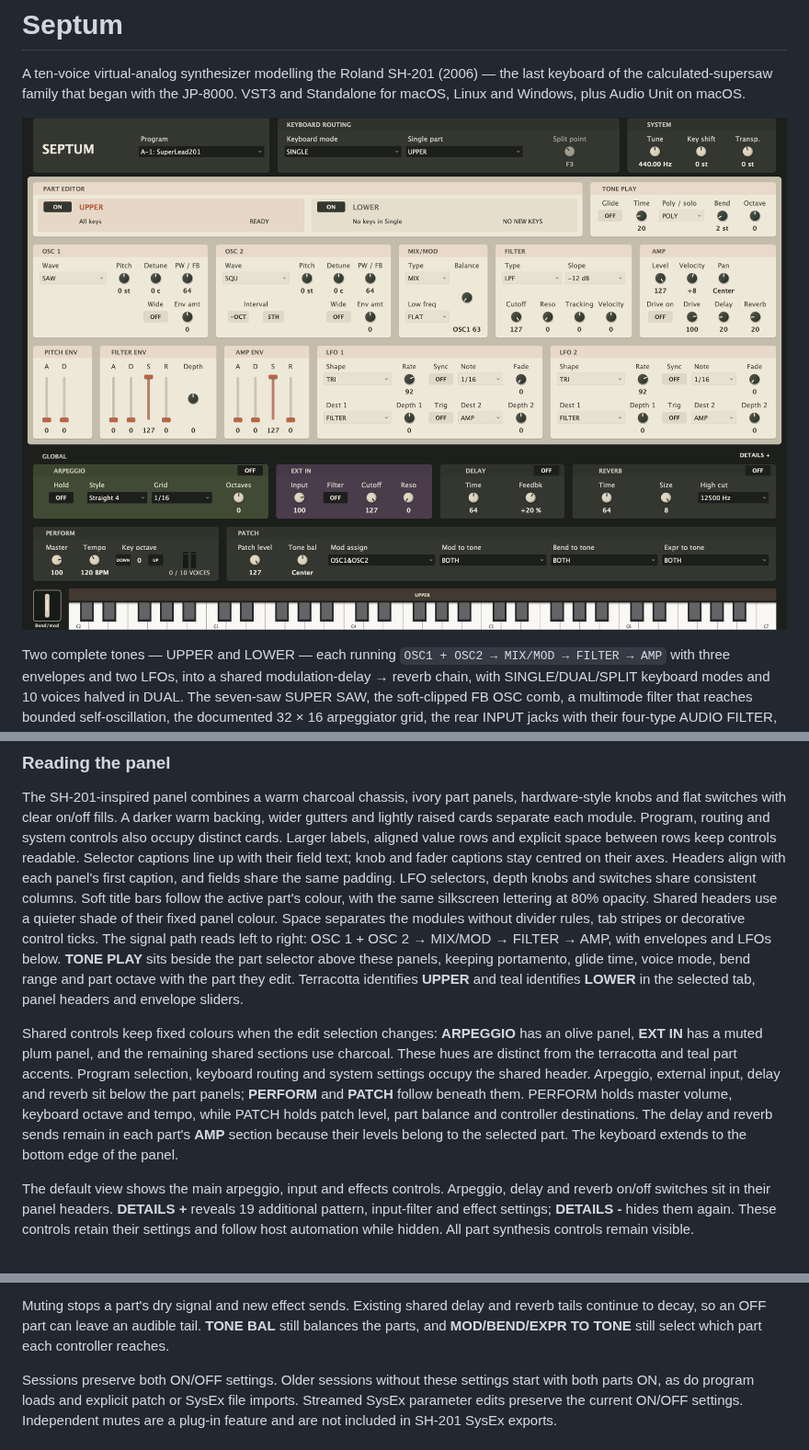
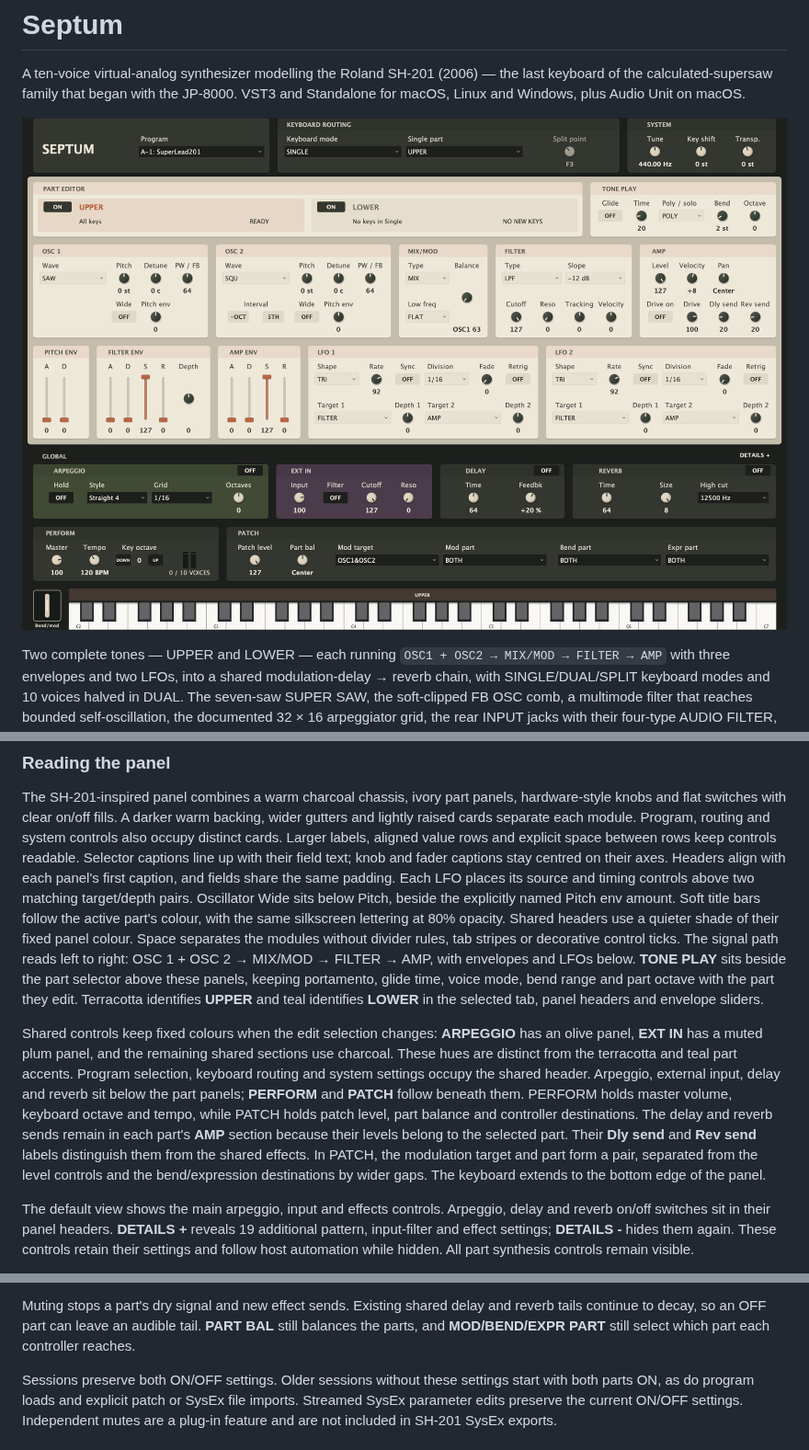
Before and after one commit to protocodus/virtual-instrument-septum, a Markdown page: README.md, 3 parts joined by grey strips. Shown at 92% size. Drawn GitHub-style; pictures changed too: Docs/screenshots/septum-standalone.png.

Commit message:
style(ui): clarify control groups and routing

```diff
--- a/README.md
+++ b/README.md
@@ -122,7 +122,9 @@ system controls also occupy distinct cards. Larger labels, aligned value rows
 and explicit space between rows keep controls readable. Selector captions line
 up with their field text; knob and fader captions stay centred on their axes.
 Headers align with each panel's first caption, and fields share the same padding.
-LFO selectors, depth knobs and switches share consistent columns. Soft title
+Each LFO places its source and timing controls above two matching target/depth
+pairs. Oscillator Wide sits below Pitch, beside the explicitly named Pitch env
+amount. Soft title
 bars follow the active part's colour, with the same silkscreen lettering at
 80% opacity. Shared headers use a quieter shade of their fixed panel colour.
 Space separates the modules without divider rules, tab stripes or decorative
@@ -143,6 +145,9 @@ delay and reverb sit below the part panels;
 keyboard octave and tempo, while PATCH holds patch level, part balance and
 controller destinations. The delay and reverb sends remain in each part's
 **AMP** section because their levels belong to the selected part.
+Their **Dly send** and **Rev send** labels distinguish them from the shared effects.
+In PATCH, the modulation target and part form a pair, separated from the level
+controls and the bend/expression destinations by wider gaps.
 The keyboard extends to the bottom edge of the panel.
 
 The default view shows the main arpeggio, input and effects controls.
@@ -173,7 +178,7 @@ the ivory panels distinguishes editing, enable state and sound activity:
 
 Muting stops a part's dry signal and new effect sends. Existing shared delay
 and reverb tails continue to decay, so an OFF part can leave an audible tail.
-**TONE BAL** still balances the parts, and **MOD/BEND/EXPR TO TONE** still
+**PART BAL** still balances the parts, and **MOD/BEND/EXPR PART** still
 select which part each controller reaches.
 
 Sessions preserve both ON/OFF settings. Older sessions without these settings
```
Also changed, not shown: Docs/screenshots/septum-parts.png, 1 other file.
